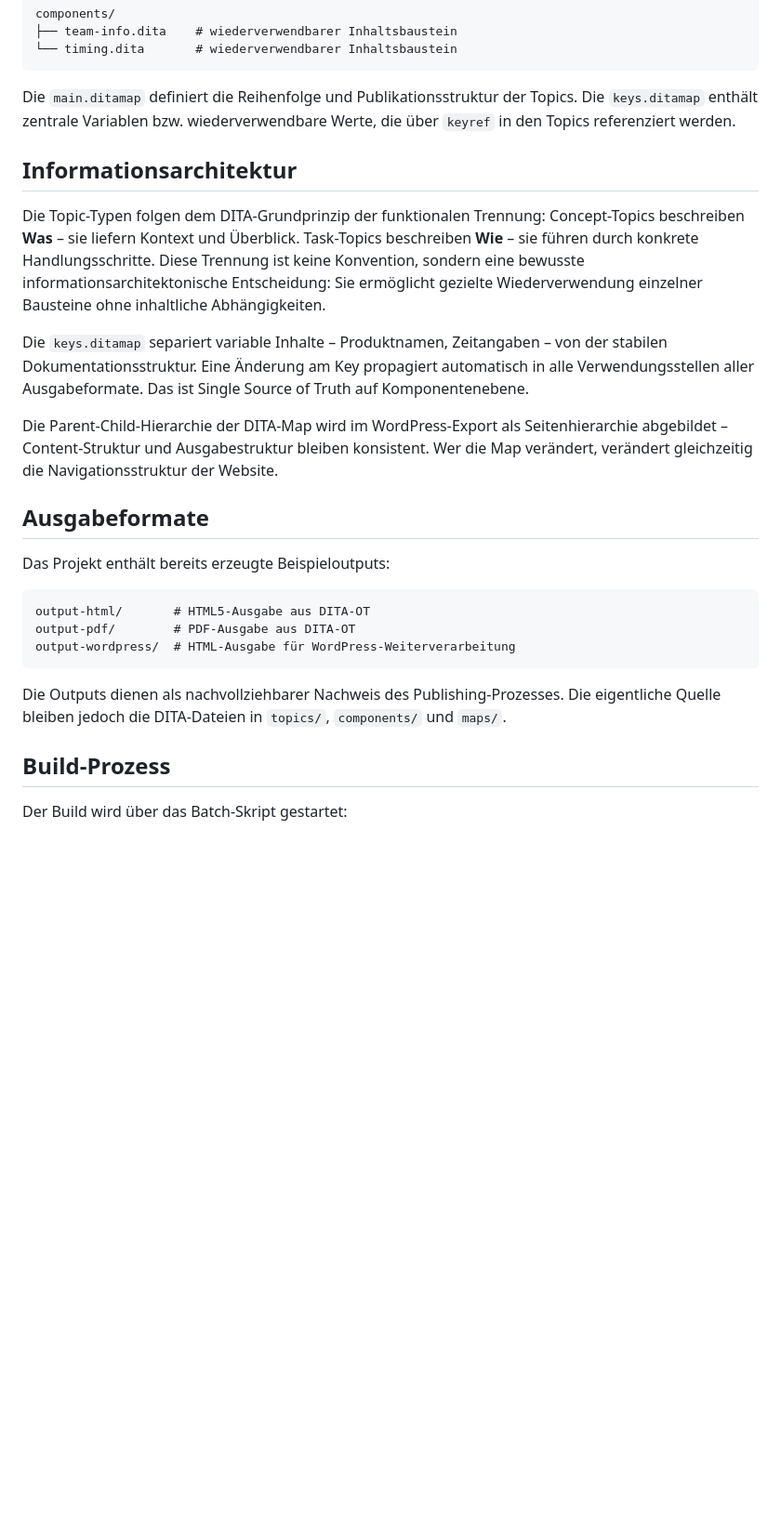
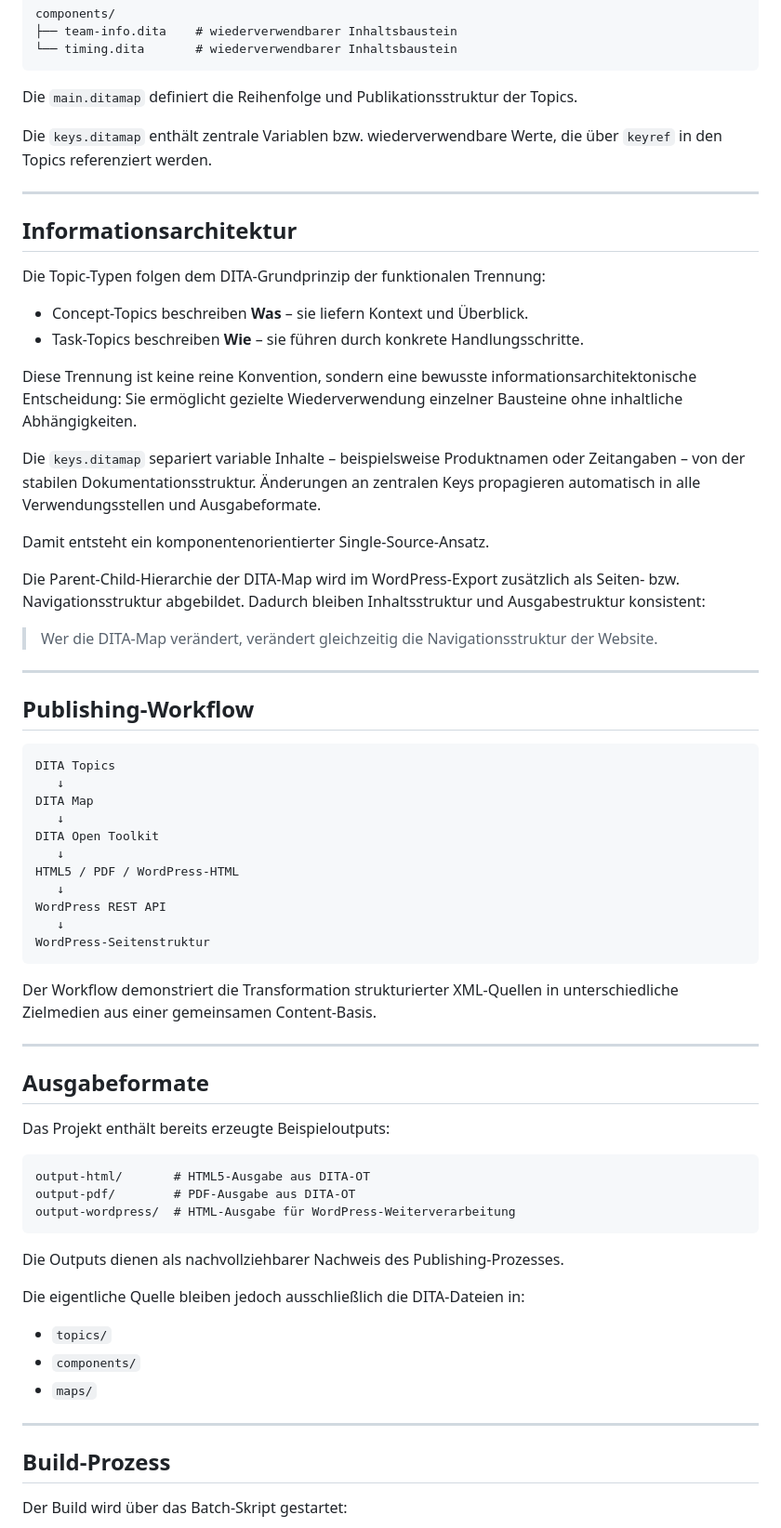
Before and after one commit to simonh-techdoc/escape-room-dita-wordpress-export, a Markdown page: README.md, the part around one of its changes. Shown at 93% size. GitHub-like rendering; blank space fills up the shorter version.

Commit message:
Restructure README: consistent heading levels, IA section, publishing workflow diagram

````diff
--- a/README.md
+++ b/README.md
@@ -39,26 +58,50 @@ components/
 └── timing.dita       # wiederverwendbarer Inhaltsbaustein
 ```
 
-Die `main.ditamap` definiert die Reihenfolge und Publikationsstruktur der Topics. Die `keys.ditamap` enthält zentrale Variablen bzw. wiederverwendbare Werte, die über `keyref` in den Topics referenziert werden.
+Die `main.ditamap` definiert die Reihenfolge und Publikationsstruktur der Topics.
+
+Die `keys.ditamap` enthält zentrale Variablen bzw. wiederverwendbare Werte, die über `keyref` in den Topics referenziert werden.
+
+---
 
 ## Informationsarchitektur
 
 Die Topic-Typen folgen dem DITA-Grundprinzip der funktionalen Trennung:
-Concept-Topics beschreiben **Was** – sie liefern Kontext und Überblick.
-Task-Topics beschreiben **Wie** – sie führen durch konkrete Handlungsschritte.
-Diese Trennung ist keine Konvention, sondern eine bewusste
-informationsarchitektonische Entscheidung: Sie ermöglicht gezielte
-Wiederverwendung einzelner Bausteine ohne inhaltliche Abhängigkeiten.
 
-Die `keys.ditamap` separiert variable Inhalte – Produktnamen, Zeitangaben –
-von der stabilen Dokumentationsstruktur. Eine Änderung am Key propagiert
-automatisch in alle Verwendungsstellen aller Ausgabeformate. Das ist
-Single Source of Truth auf Komponentenebene.
+- Concept-Topics beschreiben **Was** – sie liefern Kontext und Überblick.
+- Task-Topics beschreiben **Wie** – sie führen durch konkrete Handlungsschritte.
 
-Die Parent-Child-Hierarchie der DITA-Map wird im WordPress-Export als
-Seitenhierarchie abgebildet – Content-Struktur und Ausgabestruktur bleiben
-konsistent. Wer die Map verändert, verändert gleichzeitig die
-Navigationsstruktur der Website.
+Diese Trennung ist keine reine Konvention, sondern eine bewusste informationsarchitektonische Entscheidung: Sie ermöglicht gezielte Wiederverwendung einzelner Bausteine ohne inhaltliche Abhängigkeiten.
+
+Die `keys.ditamap` separiert variable Inhalte – beispielsweise Produktnamen oder Zeitangaben – von der stabilen Dokumentationsstruktur. Änderungen an zentralen Keys propagieren automatisch in alle Verwendungsstellen und Ausgabeformate.
+
+Damit entsteht ein komponentenorientierter Single-Source-Ansatz.
+
+Die Parent-Child-Hierarchie der DITA-Map wird im WordPress-Export zusätzlich als Seiten- bzw. Navigationsstruktur abgebildet. Dadurch bleiben Inhaltsstruktur und Ausgabestruktur konsistent:
+
+> Wer die DITA-Map verändert, verändert gleichzeitig die Navigationsstruktur der Website.
+
+---
+
+## Publishing-Workflow
+
+```text
+DITA Topics
+   ↓
+DITA Map
+   ↓
+DITA Open Toolkit
+   ↓
+HTML5 / PDF / WordPress-HTML
+   ↓
+WordPress REST API
+   ↓
+WordPress-Seitenstruktur
+```
+
+Der Workflow demonstriert die Transformation strukturierter XML-Quellen in unterschiedliche Zielmedien aus einer gemeinsamen Content-Basis.
+
+---
 
 ## Ausgabeformate
 
@@ -70,7 +113,15 @@ output-pdf/        # PDF-Ausgabe aus DITA-OT
 output-wordpress/  # HTML-Ausgabe für WordPress-Weiterverarbeitung
 ```
 
-Die Outputs dienen als nachvollziehbarer Nachweis des Publishing-Prozesses. Die eigentliche Quelle bleiben jedoch die DITA-Dateien in `topics/`, `components/` und `maps/`.
+Die Outputs dienen als nachvollziehbarer Nachweis des Publishing-Prozesses.
+
+Die eigentliche Quelle bleiben jedoch ausschließlich die DITA-Dateien in:
+
+- `topics/`
+- `components/`
+- `maps/`
+
+---
 
 ## Build-Prozess
 
````
Also changed, not shown: other parts of README.md (+65 -12 lines).
